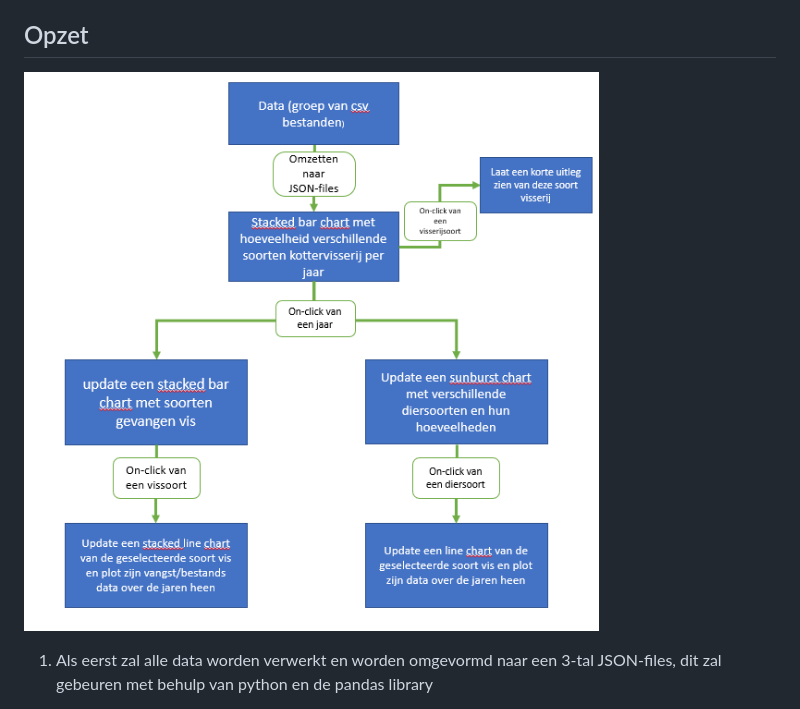
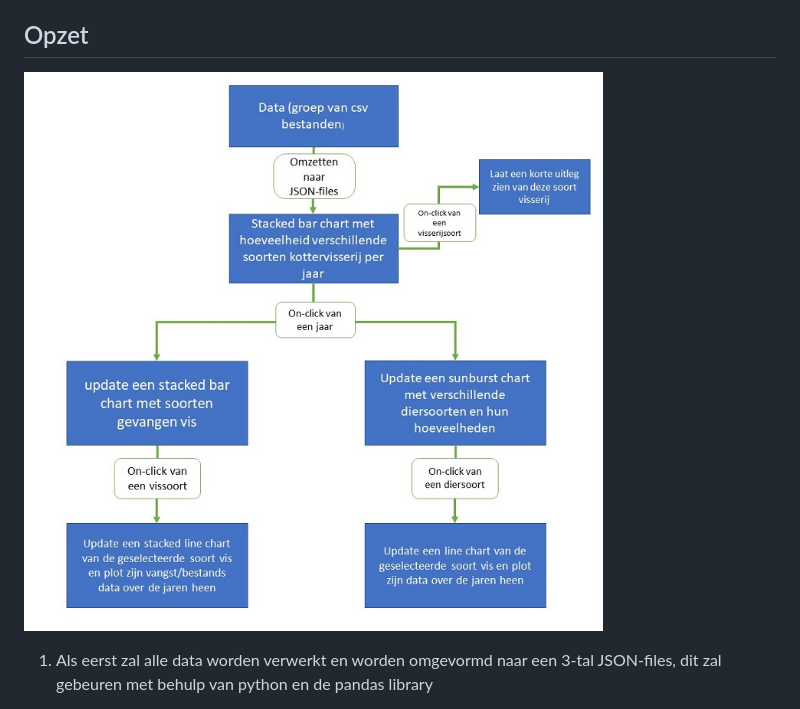
Before and after one commit to melsvaneck/minorProject, a Markdown page: DESIGN.md, the part around the change. Drawn GitHub-style; pictures changed too: images/diagram.jpg (added), images/schema.PNG (deleted).

Commit message:
design afgemaakt en deel van de data verwerkt

```diff
--- a/DESIGN.md
+++ b/DESIGN.md
@@ -35,7 +35,7 @@ De data haal ik van de website https://www.clo.nl/, deze website beheerd data ov
 Deze 3 JSON-bestanden zullen worden samengevoegd en gemaakt door middel van de pandas library in python.
 
 ## Opzet
-![Diagram](/images/schema.PNG)
+![Diagram](/images/diagram.jpg)
 
 1. Als eerst zal alle data worden verwerkt en worden omgevormd naar een 3-tal JSON-files, dit zal gebeuren met behulp van python en de pandas library
 
```
Also changed, not shown: images/diagram.png (deleted).
